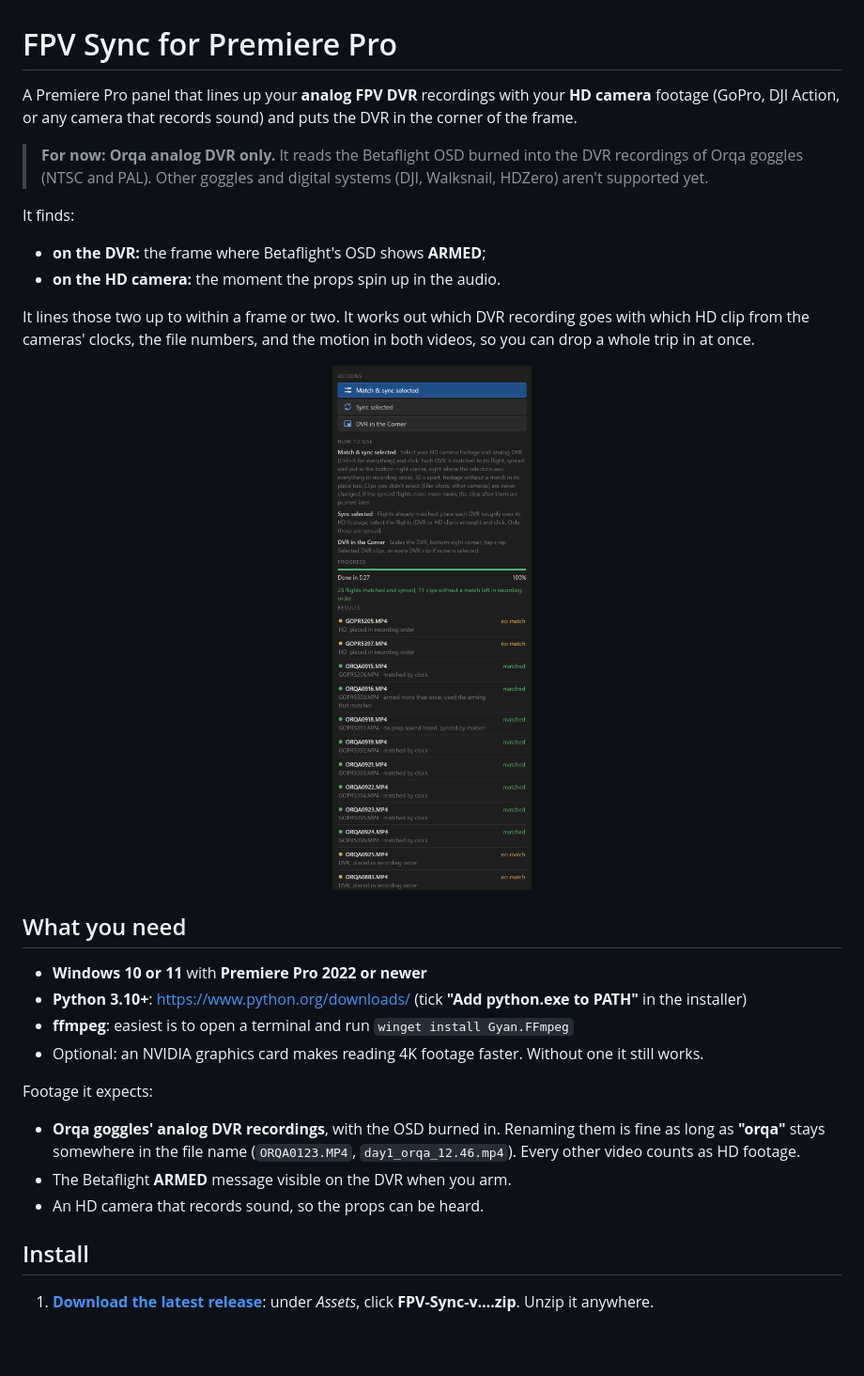
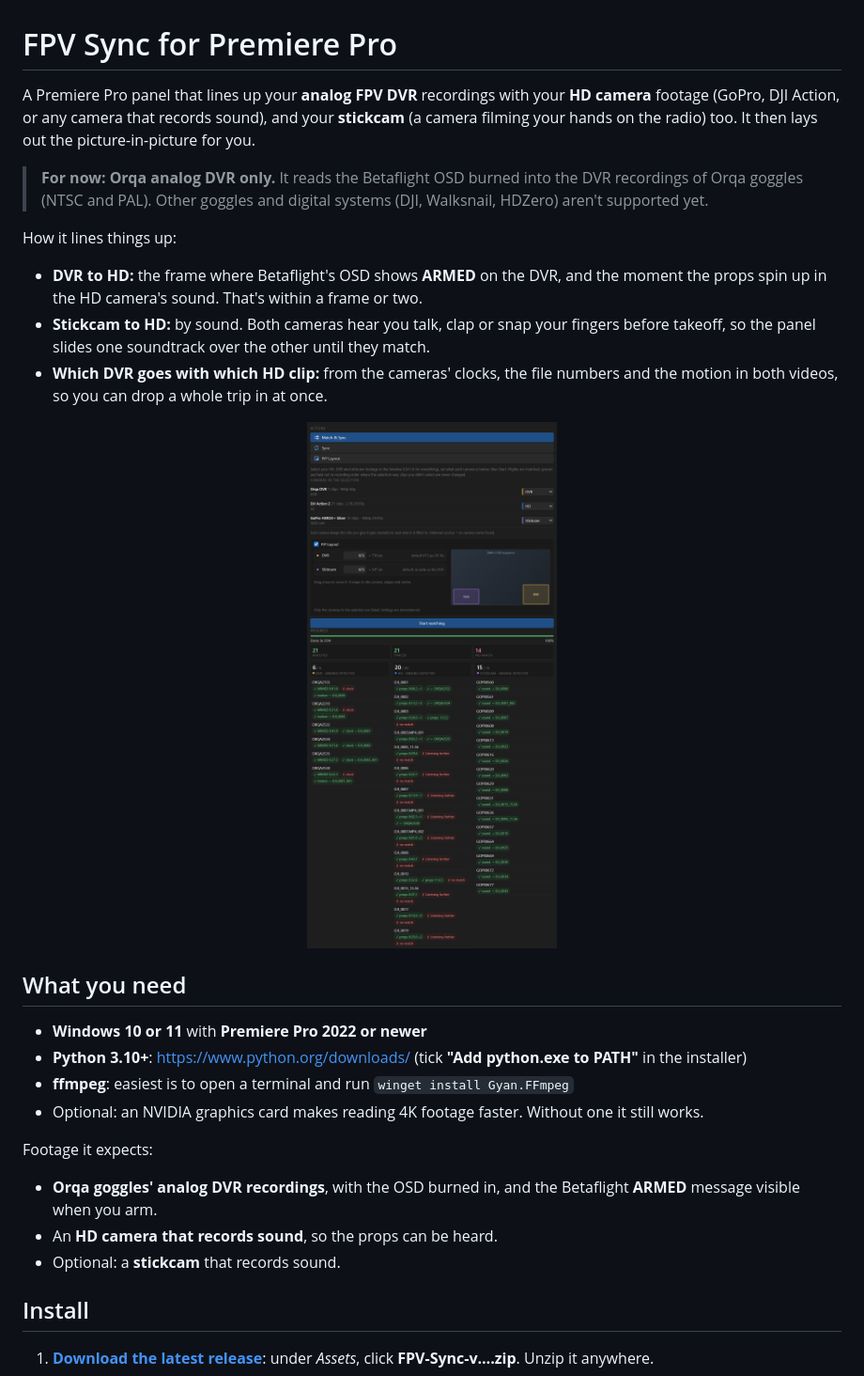
Before and after one commit to platy4/fpv-sync, a Markdown page: README.md, the part around one of its changes. Shown at 94% size. GitHub-like rendering; pictures changed too: panel.png; blank space fills up the shorter version.

Commit message:
v0.2: README and screenshots (cameras, stickcam, PiP Layout)

```diff
--- a/README.md
+++ b/README.md
@@ -1,16 +1,15 @@
 # FPV Sync for Premiere Pro
 
-A Premiere Pro panel that lines up your **analog FPV DVR** recordings with your **HD camera** footage (GoPro, DJI Action, or any camera that records sound) and puts the DVR in the corner of the frame.
+A Premiere Pro panel that lines up your **analog FPV DVR** recordings with your **HD camera** footage (GoPro, DJI Action, or any camera that records sound), and your **stickcam** (a camera filming your hands on the radio) too. It then lays out the picture-in-picture for you.
 
 > **For now: Orqa analog DVR only.** It reads the Betaflight OSD burned into the DVR recordings of Orqa goggles (NTSC and PAL). Other goggles and digital systems (DJI, Walksnail, HDZero) aren't supported yet.
 
-It finds:
-- **on the DVR:** the frame where Betaflight's OSD shows **ARMED**;
-- **on the HD camera:** the moment the props spin up in the audio.
+How it lines things up:
+- **DVR to HD:** the frame where Betaflight's OSD shows **ARMED** on the DVR, and the moment the props spin up in the HD camera's sound. That's within a frame or two.
+- **Stickcam to HD:** by sound. Both cameras hear you talk, clap or snap your fingers before takeoff, so the panel slides one soundtrack over the other until they match.
+- **Which DVR goes with which HD clip:** from the cameras' clocks, the file numbers and the motion in both videos, so you can drop a whole trip in at once.
 
-It lines those two up to within a frame or two. It works out which DVR recording goes with which HD clip from the cameras' clocks, the file numbers, and the motion in both videos, so you can drop a whole trip in at once.
-
-<p align="center"><img src="panel.png" width="380" alt="The FPV Sync panel after matching a day of flying: 23 flights matched and synced"></p>
+<p align="center"><img src="panel.png" width="480" alt="The FPV Sync panel after matching a trip: DVR, HD and stickcam footage side by side, each file with the steps that matched it"></p>
 
 ## What you need
 
@@ -20,9 +19,9 @@ It lines those two up to within a frame or two. It works out which DVR recording
 - Optional: an NVIDIA graphics card makes reading 4K footage faster. Without one it still works.
 
 Footage it expects:
-- **Orqa goggles' analog DVR recordings**, with the OSD burned in. Renaming them is fine as long as **"orqa"** stays somewhere in the file name (`ORQA0123.MP4`, `day1_orqa_12.46.mp4`). Every other video counts as HD footage.
-- The Betaflight **ARMED** message visible on the DVR when you arm.
-- An HD camera that records sound, so the props can be heard.
+- **Orqa goggles' analog DVR recordings**, with the OSD burned in, and the Betaflight **ARMED** message visible when you arm.
+- An **HD camera that records sound**, so the props can be heard.
+- Optional: a **stickcam** that records sound.
 
 ## Install
 
```
Also changed, not shown: other parts of README.md (+37 -16 lines), panel-cameras.png (added), panel-pip.png (added).
